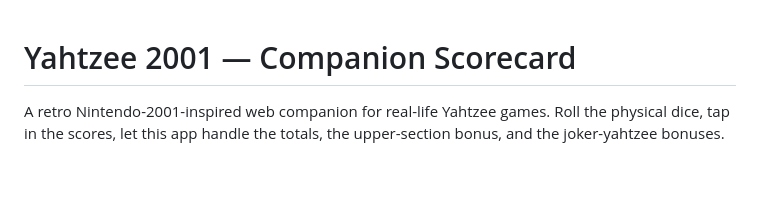
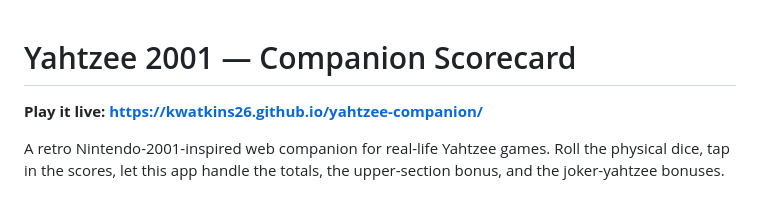
Before and after one commit to kwatkins26/yahtzee-companion, a Markdown page: README.md, the part around the change. Drawn GitHub-style; blank space fills up the shorter version.

Commit message:
README: add live GitHub Pages URL

```diff
--- a/README.md
+++ b/README.md
@@ -1,4 +1,6 @@
 # Yahtzee 2001 — Companion Scorecard
+
+**Play it live: https://kwatkins26.github.io/yahtzee-companion/**
 
 A retro Nintendo-2001-inspired web companion for real-life Yahtzee games. Roll the physical dice, tap in the scores, let this app handle the totals, the upper-section bonus, and the joker-yahtzee bonuses.
 
```
